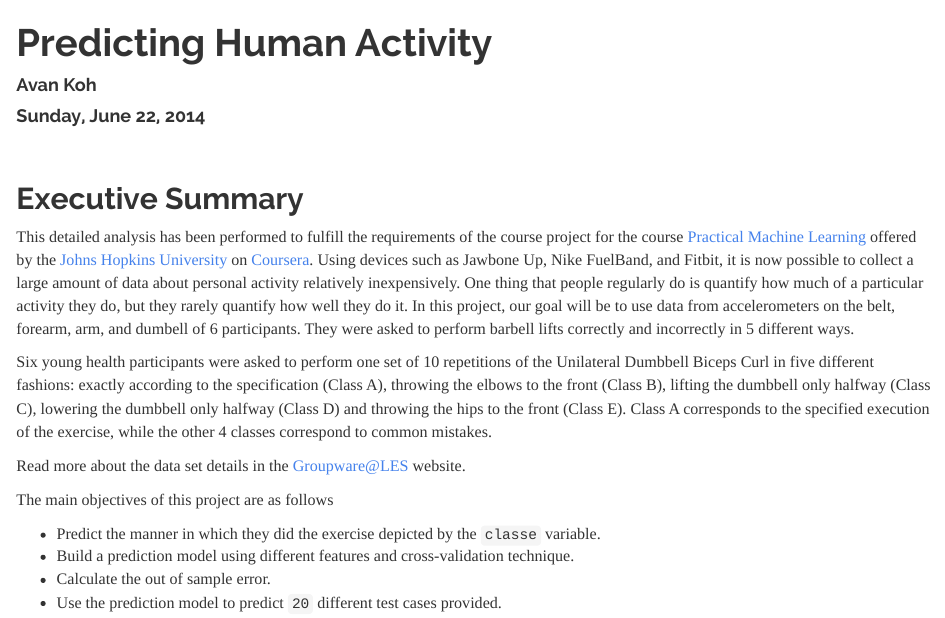
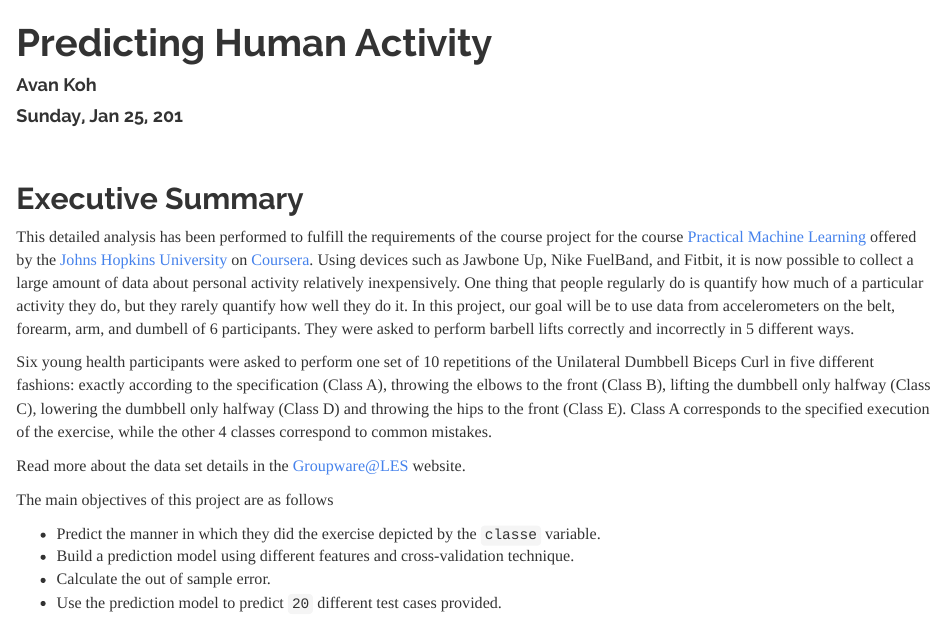
Before and after one commit to avankbc/Practical-Machine-Learning, an R Markdown document (index.Rmd): the page in a window 1100 px wide, from its top. Rendered offline with R 4.5, knitr and Pandoc, with nearby package versions; some code elsewhere in the file could not run offline; long lines of code are wrapped.

Commit message:
Update index.Rmd

```diff
--- a/index.Rmd
+++ b/index.Rmd
@@ -1,7 +1,7 @@
 ---
 title: "Predicting Human Activity"
 author: "Avan Koh"
-date: "Sunday, June 22, 2014"
+date: "Sunday, Jan 25, 201"
 output:
   html_document:
     highlight: tango
```
